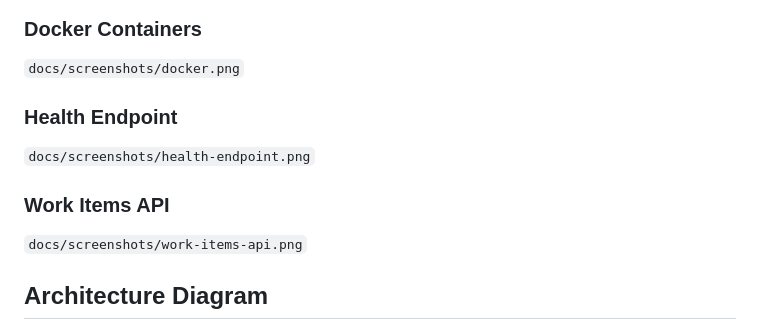
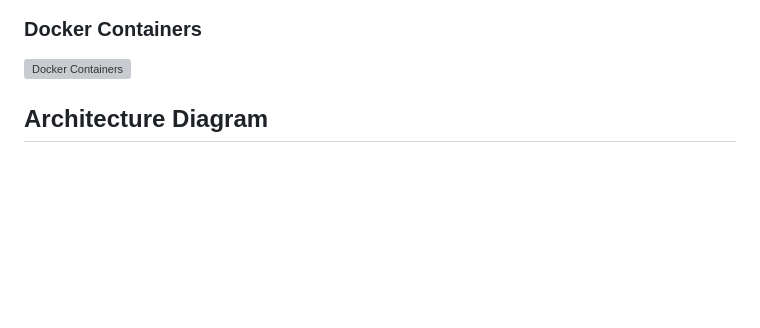
Before and after one commit to Piyushbhoi16/incident-management-system, a Markdown page: README.md, the part around one of its changes. GitHub-like rendering; blank space fills up the shorter version; grey boxes are pictures that could not be loaded.

Commit message:
Update screenshots section in README
Removed redundant image file paths and added Docker Containers screenshot.

```diff
--- a/README.md
+++ b/README.md
@@ -288,16 +293,6 @@ It displays component ID, severity, status, and created time, with severity badg
 
 ### Docker Containers
-
-`docs/screenshots/docker.png`
-
-### Health Endpoint
-
-`docs/screenshots/health-endpoint.png`
-
-### Work Items API
-
-`docs/screenshots/work-items-api.png`
-
+![Docker Containers](docs/screenshots/docker-containers.png)
 ## Architecture Diagram
 
 ![Architecture](docs/screenshots/architecture.png)
```
Also changed, not shown: other parts of README.md (+6 -1 lines).
